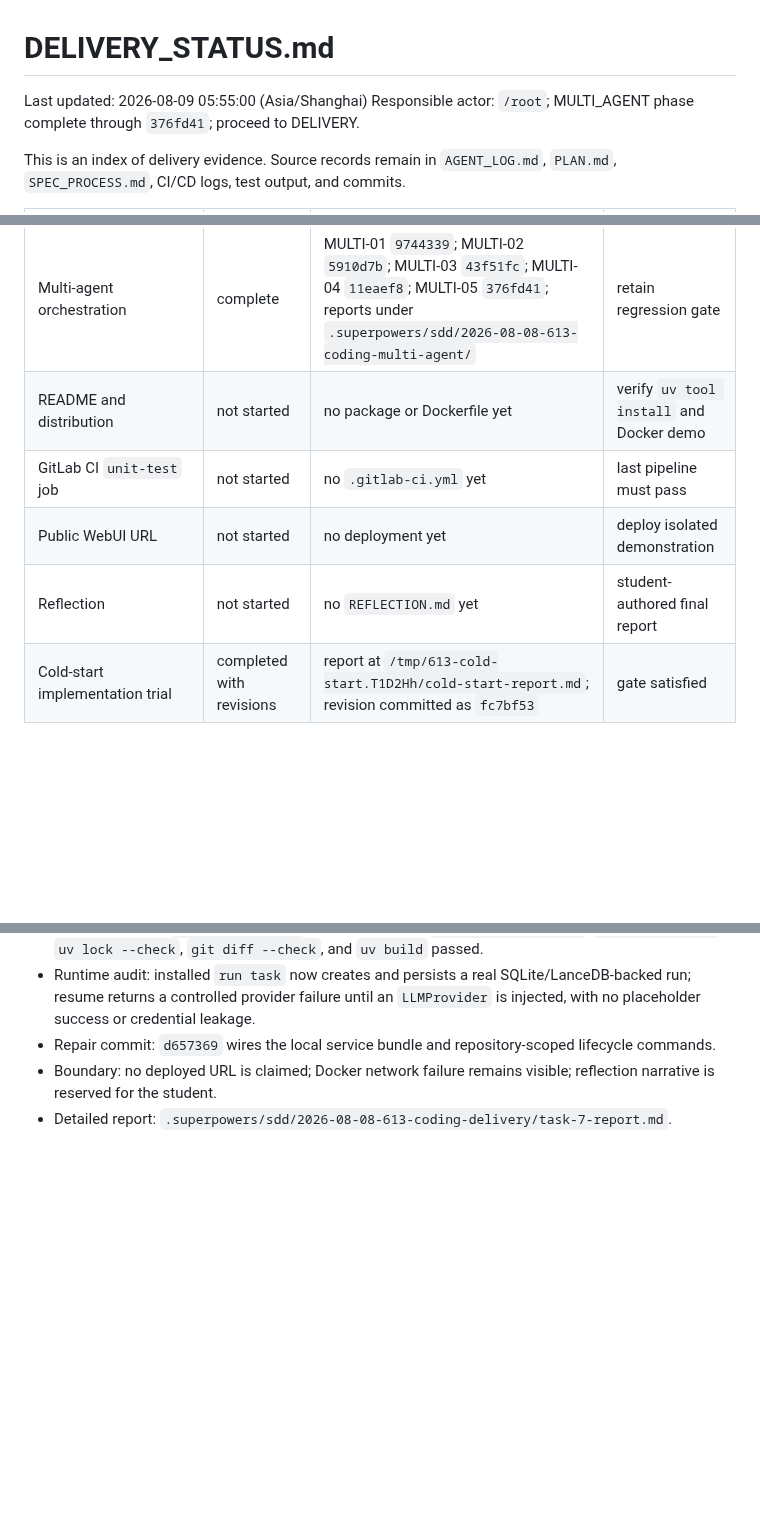
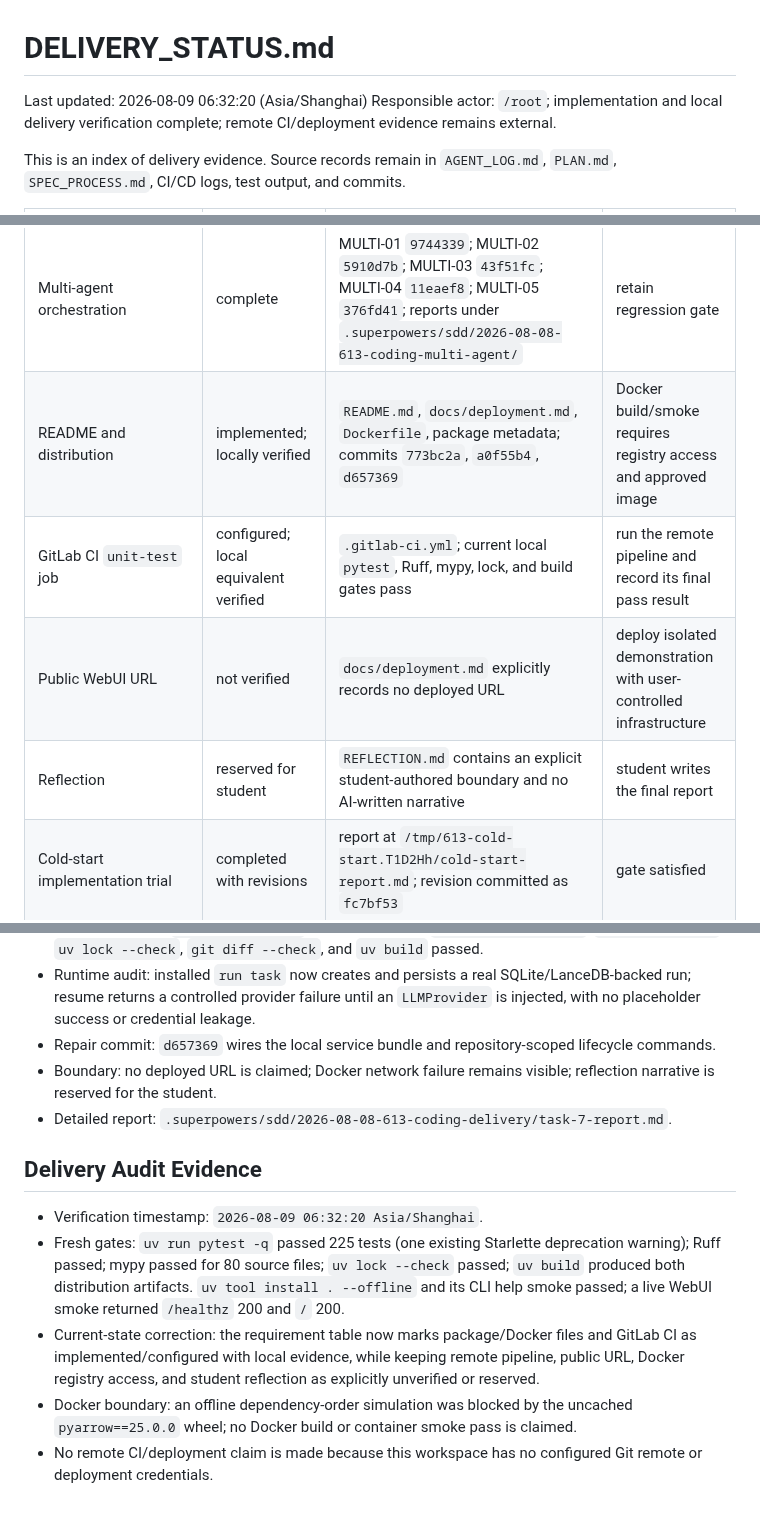
Before and after one commit to Insouciant21/613-coding, a Markdown page: DELIVERY_STATUS.md, 3 parts joined by grey strips. Rendered like a GitHub page; blank space fills up the shorter version.

```diff
--- a/DELIVERY_STATUS.md
+++ b/DELIVERY_STATUS.md
@@ -1,7 +1,7 @@
 # DELIVERY_STATUS.md
 
-Last updated: 2026-08-09 05:55:00 (Asia/Shanghai)
-Responsible actor: `/root`; MULTI_AGENT phase complete through `376fd41`; proceed to DELIVERY.
+Last updated: 2026-08-09 06:32:20 (Asia/Shanghai)
+Responsible actor: `/root`; implementation and local delivery verification complete; remote CI/deployment evidence remains external.
 
 This is an index of delivery evidence. Source records remain in `AGENT_LOG.md`, `PLAN.md`, `SPEC_PROCESS.md`, CI/CD logs, test output, and commits.
 
@@ -18,10 +18,10 @@ This is an index of delivery evidence. Source records remain in `AGENT_LOG.md`,
 | Mock-LLM mechanism tests | persisted core demo complete and reviewed | scripted adapter tests plus offline feedback/repair/persistence demo in `tests/demo`; commits `2dd32f9` through `f9394d7` | retain as regression gate |
 | Container sandbox | complete | SANDBOX-01 `9df471d`; SANDBOX-02 `aa3600a`; SANDBOX-03 `3ec6ac1`; SANDBOX-04 `439540f`; SANDBOX-05 `fb1c222`; reports under `.superpowers/sdd/2026-08-08-613-coding-sandbox/` | retain regression gate |
 | Multi-agent orchestration | complete | MULTI-01 `9744339`; MULTI-02 `5910d7b`; MULTI-03 `43f51fc`; MULTI-04 `11eaef8`; MULTI-05 `376fd41`; reports under `.superpowers/sdd/2026-08-08-613-coding-multi-agent/` | retain regression gate |
-| README and distribution | not started | no package or Dockerfile yet | verify `uv tool install` and Docker demo |
-| GitLab CI `unit-test` job | not started | no `.gitlab-ci.yml` yet | last pipeline must pass |
-| Public WebUI URL | not started | no deployment yet | deploy isolated demonstration |
-| Reflection | not started | no `REFLECTION.md` yet | student-authored final report |
+| README and distribution | implemented; locally verified | `README.md`, `docs/deployment.md`, `Dockerfile`, package metadata; commits `773bc2a`, `a0f55b4`, `d657369` | Docker build/smoke requires registry access and approved image |
+| GitLab CI `unit-test` job | configured; local equivalent verified | `.gitlab-ci.yml`; current local `pytest`, Ruff, mypy, lock, and build gates pass | run the remote pipeline and record its final pass result |
+| Public WebUI URL | not verified | `docs/deployment.md` explicitly records no deployed URL | deploy isolated demonstration with user-controlled infrastructure |
+| Reflection | reserved for student | `REFLECTION.md` contains an explicit student-authored boundary and no AI-written narrative | student writes the final report |
 | Cold-start implementation trial | completed with revisions | report at `/tmp/613-cold-start.T1D2Hh/cold-start-report.md`; revision committed as `fc7bf53` | gate satisfied |
 
 ## DELIVERY-01 Evidence
@@ -281,3 +281,11 @@ Every completed plan task must link a commit and fresh verification output here.
 - Repair commit: `d657369` wires the local service bundle and repository-scoped lifecycle commands.
 - Boundary: no deployed URL is claimed; Docker network failure remains visible; reflection narrative is reserved for the student.
 - Detailed report: `.superpowers/sdd/2026-08-08-613-coding-delivery/task-7-report.md`.
+
+## Delivery Audit Evidence
+
+- Verification timestamp: `2026-08-09 06:32:20 Asia/Shanghai`.
+- Fresh gates: `uv run pytest -q` passed 225 tests (one existing Starlette deprecation warning); Ruff passed; mypy passed for 80 source files; `uv lock --check` passed; `uv build` produced both distribution artifacts. `uv tool install . --offline` and its CLI help smoke passed; a live WebUI smoke returned `/healthz` 200 and `/` 200.
+- Current-state correction: the requirement table now marks package/Docker files and GitLab CI as implemented/configured with local evidence, while keeping remote pipeline, public URL, Docker registry access, and student reflection as explicitly unverified or reserved.
+- Docker boundary: an offline dependency-order simulation was blocked by the uncached `pyarrow==25.0.0` wheel; no Docker build or container smoke pass is claimed.
+- No remote CI/deployment claim is made because this workspace has no configured Git remote or deployment credentials.
```
Also changed, not shown: other parts of DELIVERY_STATUS.md (+1 -1 lines), AGENT_LOG.md (+11 -0 lines).
